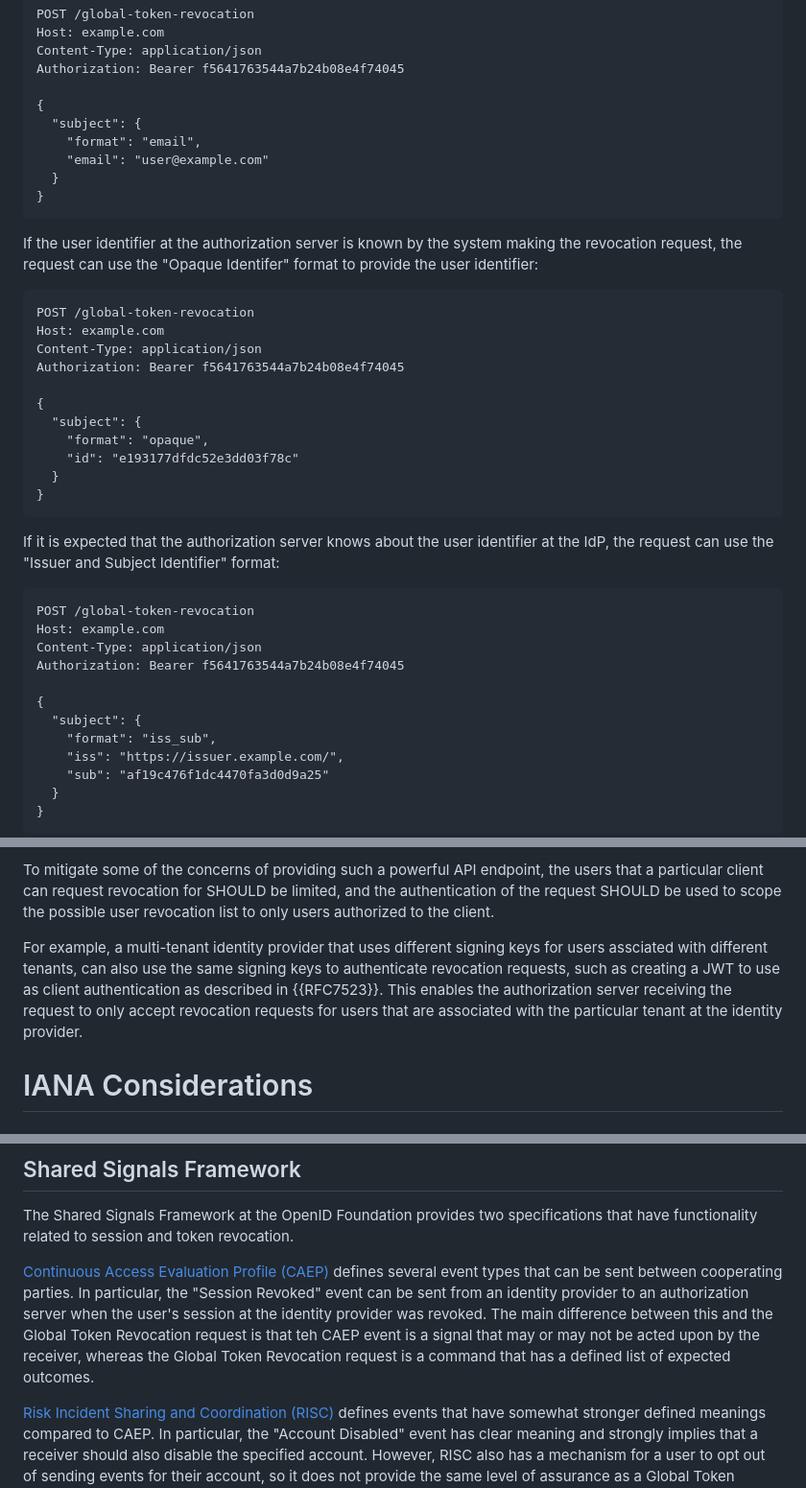
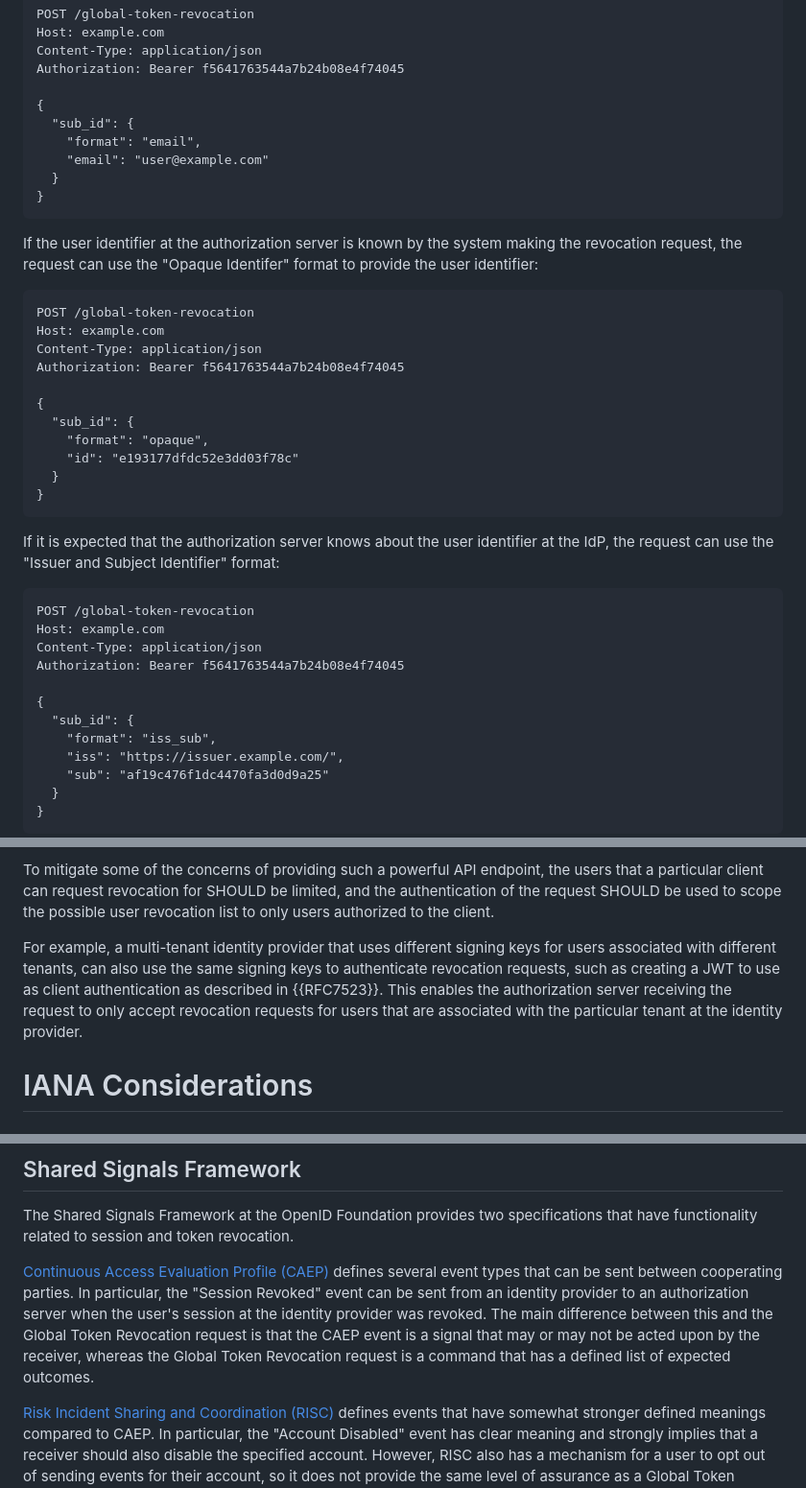
Before and after one commit to aaronpk/draft-parecki-oauth-global-token-revocation, a Markdown page: draft-parecki-oauth-global-token-revocation.md, 3 parts joined by grey strips. Shown: that part at 96% size. Drawn GitHub-style.

Commit message:
sub_id claim changes
- sub_id claim changes
- Typo fixes

```diff
--- a/draft-parecki-oauth-global-token-revocation.md
+++ b/draft-parecki-oauth-global-token-revocation.md
@@ -127,7 +127,7 @@ The following example requests that all tokens for a user identified by an email
     Authorization: Bearer f5641763544a7b24b08e4f74045
 
     {
-      "subject": {
+      "sub_id": {
         "format": "email",
         "email": "user@example.com"
       }
@@ -141,7 +141,7 @@ If the user identifier at the authorization server is known by the system making
     Authorization: Bearer f5641763544a7b24b08e4f74045
 
     {
-      "subject": {
+      "sub_id": {
         "format": "opaque",
         "id": "e193177dfdc52e3dd03f78c"
       }
@@ -155,7 +155,7 @@ If it is expected that the authorization server knows about the user identifier
     Authorization: Bearer f5641763544a7b24b08e4f74045
 
     {
-      "subject": {
+      "sub_id": {
         "format": "iss_sub",
         "iss": "https://issuer.example.com/",
         "sub": "af19c476f1dc4470fa3d0d9a25"
@@ -230,7 +230,7 @@ If the tool making the request is compromised, and the attacker can impersonate
 
 To mitigate some of the concerns of providing such a powerful API endpoint, the users that a particular client can request revocation for SHOULD be limited, and the authentication of the request SHOULD be used to scope the possible user revocation list to only users authorized to the client.
 
-For example, a multi-tenant identity provider that uses different signing keys for users assciated with different tenants, can also use the same signing keys to authenticate revocation requests, such as creating a JWT to use as client authentication as described in {{RFC7523}}. This enables the authorization server receiving the request to only accept revocation requests for users that are associated with the particular tenant at the identity provider.
+For example, a multi-tenant identity provider that uses different signing keys for users associated with different tenants, can also use the same signing keys to authenticate revocation requests, such as creating a JWT to use as client authentication as described in {{RFC7523}}. This enables the authorization server receiving the request to only accept revocation requests for users that are associated with the particular tenant at the identity provider.
 
 
 
@@ -296,7 +296,7 @@ Global Token Revocation works regardless of the protocol that the user uses to a
 
 The Shared Signals Framework at the OpenID Foundation provides two specifications that have functionality related to session and token revocation.
 
-[Continuous Access Evaluation Profile (CAEP)](https://openid.net/specs/openid-caep-specification-1_0.html) defines several event types that can be sent between cooperating parties. In particular, the "Session Revoked" event can be sent from an identity provider to an authorization server when the user's session at the identity provider was revoked. The main difference between this and the Global Token Revocation request is that teh CAEP event is a signal that may or may not be acted upon by the receiver, whereas the Global Token Revocation request is a command that has a defined list of expected outcomes.
+[Continuous Access Evaluation Profile (CAEP)](https://openid.net/specs/openid-caep-specification-1_0.html) defines several event types that can be sent between cooperating parties. In particular, the "Session Revoked" event can be sent from an identity provider to an authorization server when the user's session at the identity provider was revoked. The main difference between this and the Global Token Revocation request is that the CAEP event is a signal that may or may not be acted upon by the receiver, whereas the Global Token Revocation request is a command that has a defined list of expected outcomes.
 
 [Risk Incident Sharing and Coordination (RISC)](https://openid.net/specs/openid-risc-profile-specification-1_0.html) defines events that have somewhat stronger defined meanings compared to CAEP. In particular, the "Account Disabled" event has clear meaning and strongly implies that a receiver should also disable the specified account. However, RISC also has a mechanism for a user to opt out of sending events for their account, so it does not provide the same level of assurance as a Global Token Revocation request.
 
```
